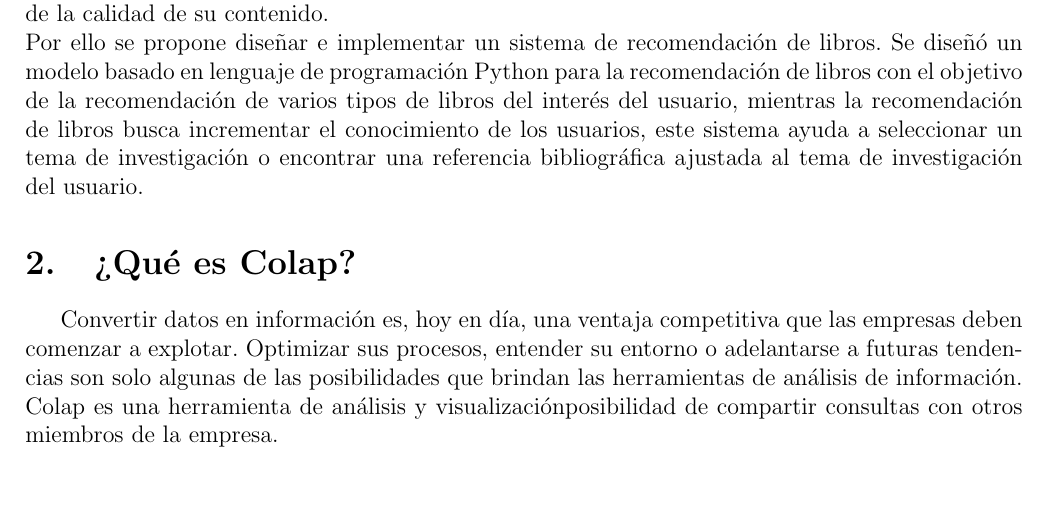
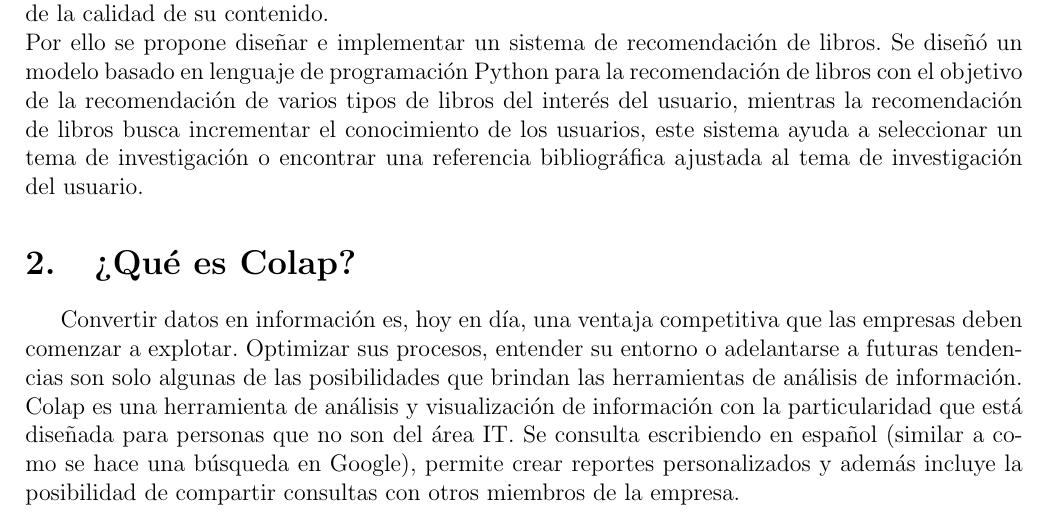
Before and after one commit to jorgeluis1997/Trabajo-Final-Inteligencia-U3, a LaTeX document (TrabajoFinal.tex, which reads Secciones/Actividad01.tex): part of page 3 of 21, cut so that both start at the same text, the shorter picture padded with empty space. Compiled offline with pdfLaTeX.

Commit message:
Update Actividad01.tex

```diff
--- a/Secciones/Actividad01.tex
+++ b/Secciones/Actividad01.tex
@@ -7,4 +7,4 @@
 
 \section{¿Qué es Colap?}
 Convertir datos en información es, hoy en día, una ventaja competitiva que las empresas deben comenzar a explotar. Optimizar sus procesos, entender su entorno o adelantarse a futuras tendencias son solo algunas de las posibilidades que brindan las herramientas de análisis de información.
-Colap es una herramienta de análisis y visualizaciónposibilidad de compartir consultas con otros miembros de la empresa.
+Colap es una herramienta de análisis y visualización de información con la particularidad que está diseñada para personas que no son del área IT. Se consulta escribiendo en español (similar a como se hace una búsqueda en Google), permite crear reportes personalizados y además incluye la posibilidad de compartir consultas con otros miembros de la empresa.
```
